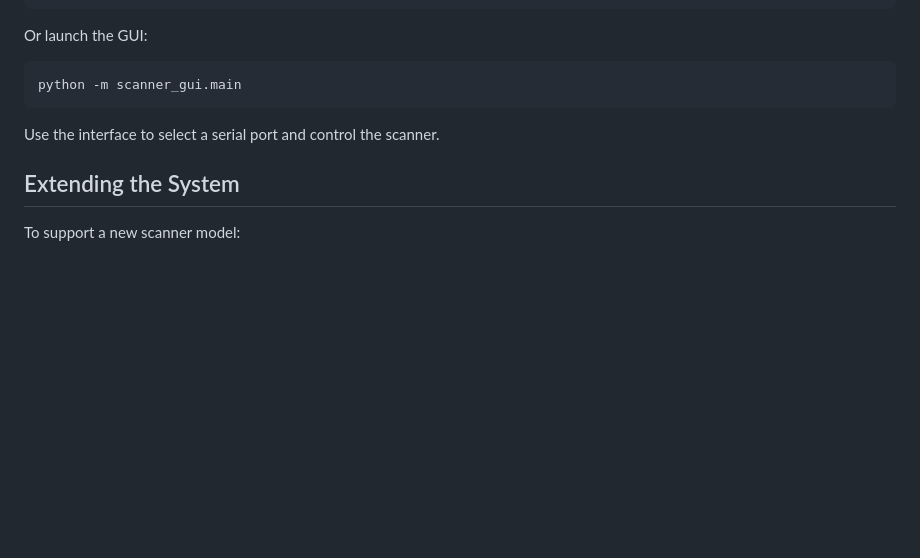
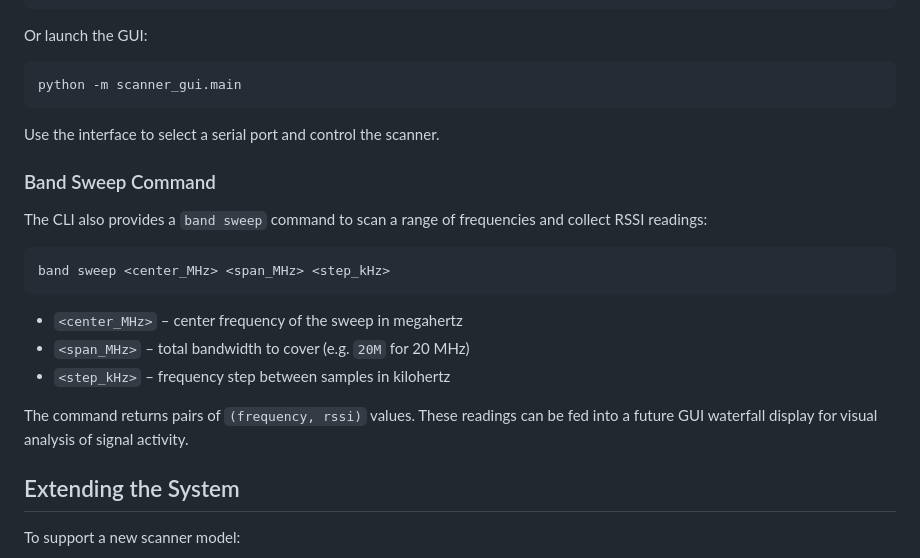
Before and after one commit to Boondock-Echo/scanner-controller, a Markdown page: README.md, the part around the change. Rendered like a GitHub page; blank space fills up the shorter version.

Commit message:
docs: document band sweep command

````diff
--- a/README.md
+++ b/README.md
@@ -118,6 +118,22 @@ python -m scanner_gui.main
 
 Use the interface to select a serial port and control the scanner.
 
+### Band Sweep Command
+
+The CLI also provides a `band sweep` command to scan a range of frequencies and
+collect RSSI readings:
+
+```bash
+band sweep <center_MHz> <span_MHz> <step_kHz>
+```
+
+* `<center_MHz>` – center frequency of the sweep in megahertz
+* `<span_MHz>` – total bandwidth to cover (e.g. `20M` for 20 MHz)
+* `<step_kHz>` – frequency step between samples in kilohertz
+
+The command returns pairs of `(frequency, rssi)` values. These readings can be
+fed into a future GUI waterfall display for visual analysis of signal activity.
+
 ## Extending the System
 
 To support a new scanner model:
````
